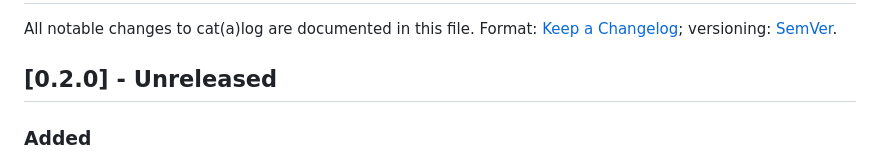
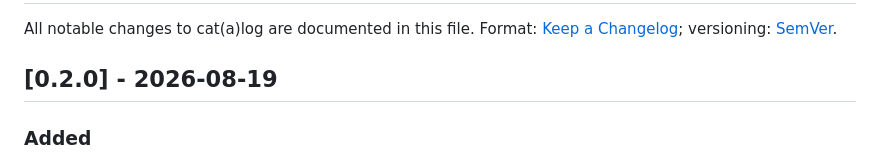
Before and after one commit to paxel/catlog, a Markdown page: CHANGELOG.md, the part around the change. GitHub-like rendering.

Commit message:
Date the 0.2.0 changelog section for release

```diff
--- a/CHANGELOG.md
+++ b/CHANGELOG.md
@@ -3,7 +3,7 @@
 All notable changes to cat(a)log are documented in this file.
 Format: [Keep a Changelog](https://keepachangelog.com/en/1.1.0/); versioning: [SemVer](https://semver.org/).
 
-## [0.2.0] - Unreleased
+## [0.2.0] - 2026-08-19
 
 ### Added
 
```
